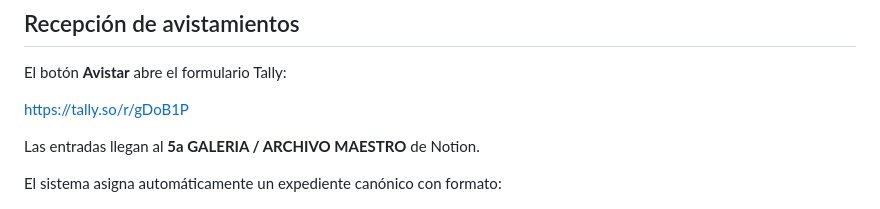
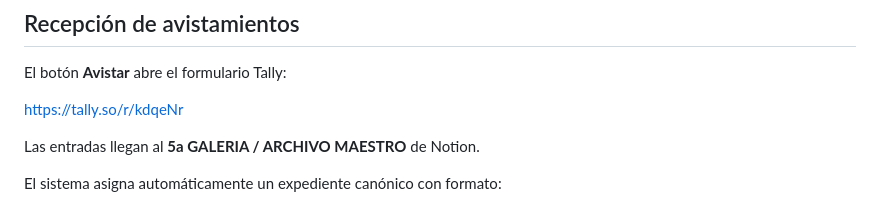
Before and after one commit to LePegatinier/5aGaleria, a Markdown page: README.md, the part around the change. Rendered like a GitHub page.

Commit message:
SEO: actualizar metadatos y referencias públicas

```diff
--- a/README.md
+++ b/README.md
@@ -25,7 +25,7 @@ La 5a Galeria es un archivo público y distribuido de avistamientos de arte call
 
 El botón **Avistar** abre el formulario Tally:
 
-https://tally.so/r/gDoB1P
+https://tally.so/r/kdqeNr
 
 Las entradas llegan al **5a GALERIA / ARCHIVO MAESTRO** de Notion.
 
```
